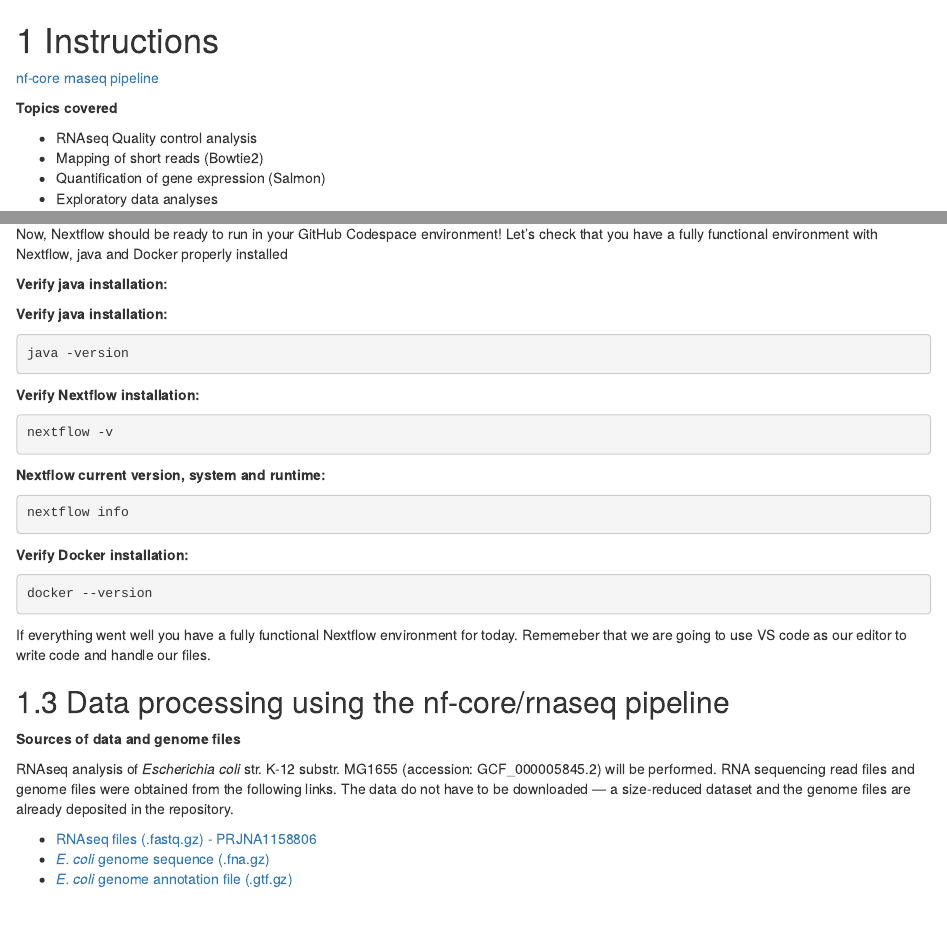
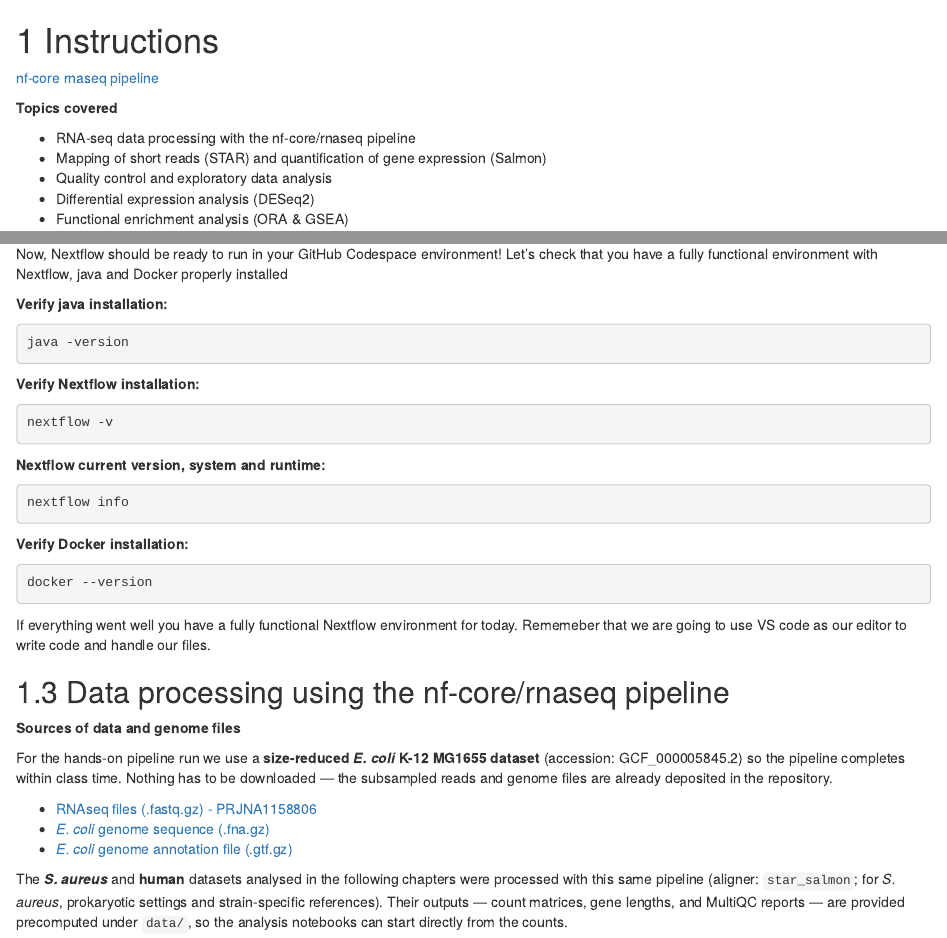
Before and after one commit to biosustain/dsp_transcriptomics_27200-Data-driven-bioengineering, an R Markdown document (project/02_introduction.Rmd): the page in a window 1100 px wide, from its top, and a second part further down, joined at a grey line. Rendered offline with R 4.5, knitr and Pandoc, with nearby package versions; drawn as R Markdown's standard HTML page in place of the format the file asks for; badge pictures from the web are left out.

Commit message:
Describe the datasets and their reference genomes in the Instructions
Name the strain-specific references for S. aureus (USA-100 -> N315,
USA-500 -> USA300_FPR3757) and GRCh37 for the human data, and make
clear that those count matrices are provided precomputed while the
hands-on pipeline run uses the size-reduced E. coli dataset so it
finishes within class time. Re-render docs/.

````diff
--- a/project/02_introduction.Rmd
+++ b/project/02_introduction.Rmd
@@ -6,10 +6,11 @@
 
 **Topics covered**
 
--   RNAseq Quality control analysis
--   Mapping of short reads (Bowtie2)
--   Quantification of gene expression (Salmon)
--   Exploratory data analyses
+-   RNA-seq data processing with the nf-core/rnaseq pipeline
+-   Mapping of short reads (STAR) and quantification of gene expression (Salmon)
+-   Quality control and exploratory data analysis
+-   Differential expression analysis (DESeq2)
+-   Functional enrichment analysis (ORA & GSEA)
 
 **Data**
 
@@ -40,8 +47,6 @@
 
 ## Initial checks
 Now, Nextflow should be ready to run in your GitHub Codespace environment! Let's check that you have a fully functional environment with Nextflow, java and Docker properly installed
-
-**Verify java installation:**
 
 **Verify java installation:**
 ```bash
@@ -71,8 +76,10 @@
 
 **Sources of data and genome files**
 
-RNAseq analysis of *Escherichia coli* str. K-12 substr. MG1655 (accession: GCF_000005845.2) will be performed. RNA sequencing read files and genome files were obtained from the following links. The data do not have to be downloaded — a size-reduced dataset and the genome files are already deposited in the repository.
+For the hands-on pipeline run we use a **size-reduced *E. coli* K-12 MG1655 dataset** (accession: GCF_000005845.2) so the pipeline completes within class time. Nothing has to be downloaded — the subsampled reads and genome files are already deposited in the repository.
 
 -   [RNAseq files (.fastq.gz) - PRJNA1158806](https://www.ebi.ac.uk/ena/browser/view/PRJNA1158806)
 -   [*E. coli* genome sequence (.fna.gz)](https://ftp.ncbi.nlm.nih.gov/genomes/all/GCF/000/005/845/GCF_000005845.2_ASM584v2/GCF_000005845.2_ASM584v2_genomic.fna.gz)
 -   [*E. coli* genome annotation file (.gtf.gz)](https://ftp.ncbi.nlm.nih.gov/genomes/all/GCF/000/005/845/GCF_000005845.2_ASM584v2/GCF_000005845.2_ASM584v2_genomic.gtf.gz)
+
+The ***S. aureus*** and **human** datasets analysed in the following chapters were processed with this same pipeline (aligner: `star_salmon`; for *S. aureus*, prokaryotic settings and strain-specific references). Their outputs — count matrices, gene lengths, and MultiQC reports — are provided precomputed under `data/`, so the analysis notebooks can start directly from the counts.
````
Also changed, not shown: docs/search_index.json, project/02_introduction.Rmd (14 more changed lines), 19 other files.
